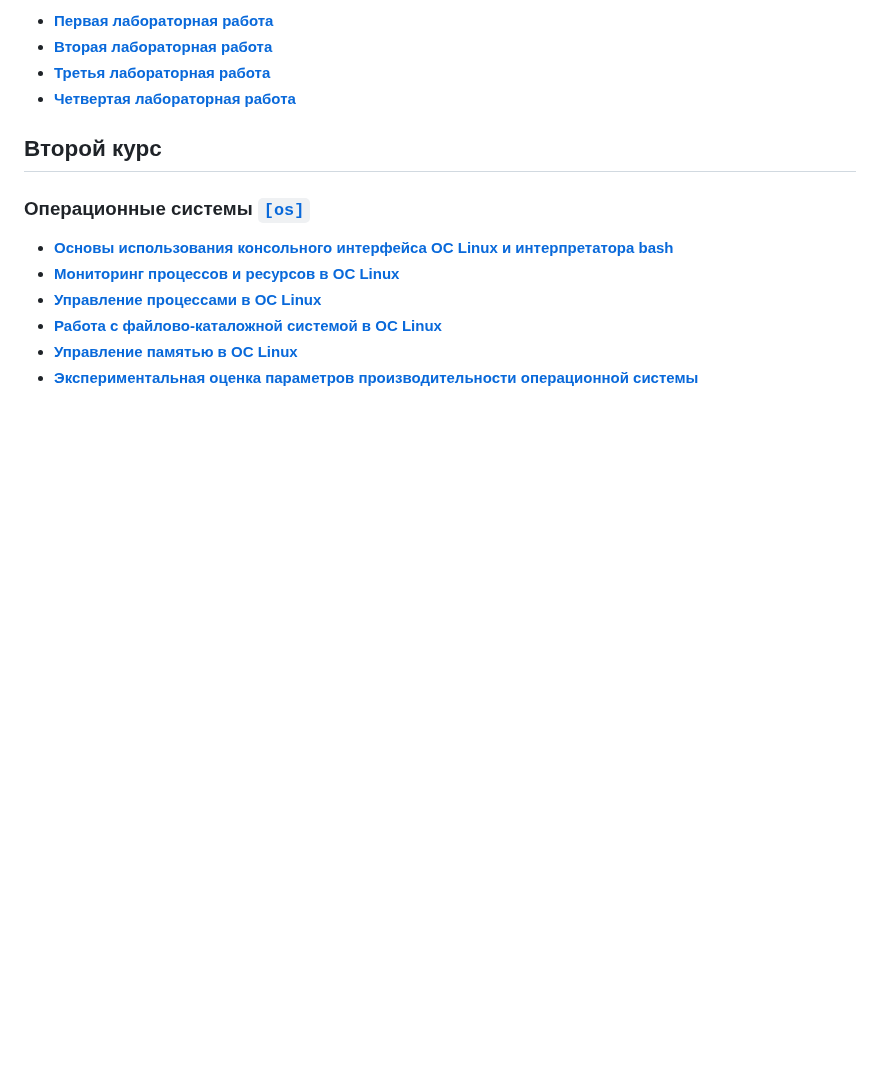
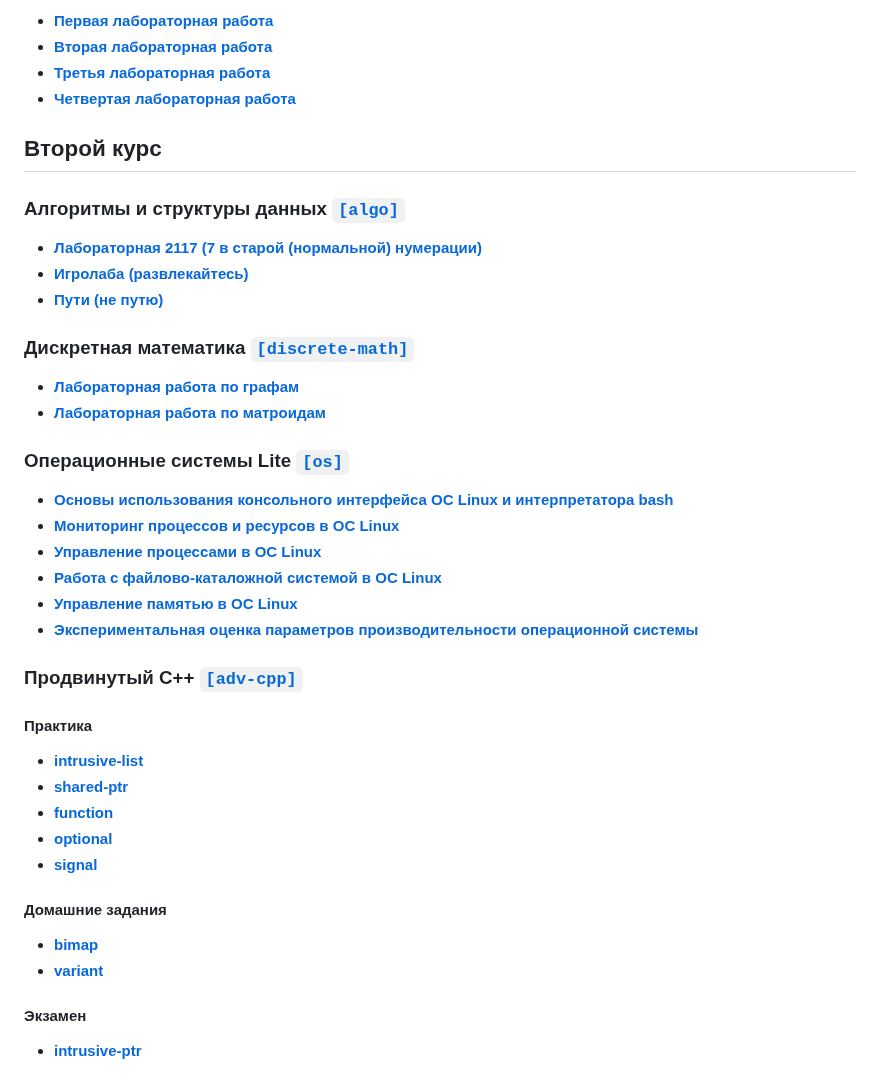
Before and after one commit to sfbakturin/ct-public, a Markdown page: README.md, the part around the change. Drawn GitHub-style; blank space fills up the shorter version.

Commit message:
[README] Added fully synopsis for third semester.

```diff
--- a/README.md
+++ b/README.md
@@ -73,7 +73,18 @@
 
 ## Второй курс
 
-### Операционные системы [`[os]`](os/)
+### Алгоритмы и структуры данных [`[algo]`](algo/)
+
+* [**Лабораторная 2117 (7 в старой (нормальной) нумерации)**](algo/7/)
+* [**Игролаба (развлекайтесь)**](algo/8/)
+* [**Пути (не путю)**](algo/9/)
+
+### Дискретная математика [`[discrete-math]`](discrete-math/)
+
+* [**Лабораторная работа по графам**](discrete-math/6/)
+* [**Лабораторная работа по матроидам**](discrete-math/7/)
+
+### Операционные системы Lite [`[os]`](os/)
 
 * [**Основы использования консольного интерфейса ОС Linux и интерпретатора bash**](os/1/)
 * [**Мониторинг процессов и ресурсов в ОС Linux**](os/2/)
@@ -81,3 +92,22 @@
 * [**Работа с файлово-каталожной системой в ОС Linux**](os/4/)
 * [**Управление памятью в ОС Linux**](os/5/)
 * [**Экспериментальная оценка параметров производительности операционной системы**](os/6/)
+
+### Продвинутый C++ [`[adv-cpp]`](adv-cpp/)
+
+#### Практика
+
+* [**intrusive-list**](adv-cpp/intrusive-list/)
+* [**shared-ptr**](adv-cpp/shared-ptr/)
+* [**function**](adv-cpp/function/)
+* [**optional**](adv-cpp/optional/)
+* [**signal**](adv-cpp/signal/)
+
+#### Домашние задания
+
+* [**bimap**](adv-cpp/bimap/)
+* [**variant**](adv-cpp/variant/)
+
+#### Экзамен
+
+* [**intrusive-ptr**](adv-cpp/intrusive-ptr/)
```
